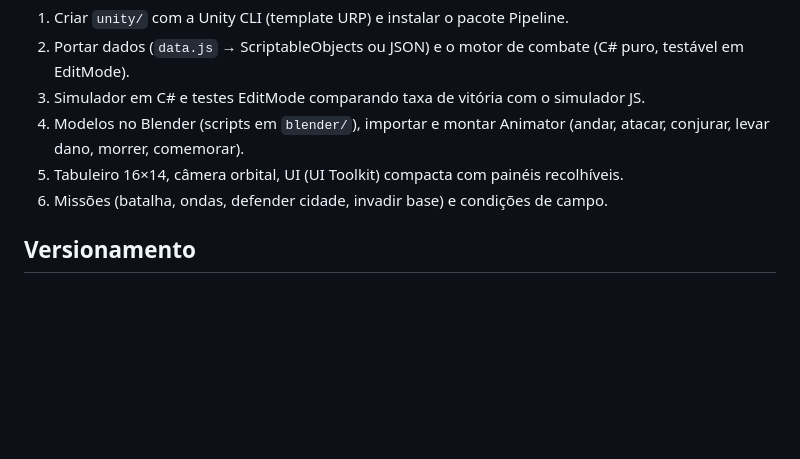
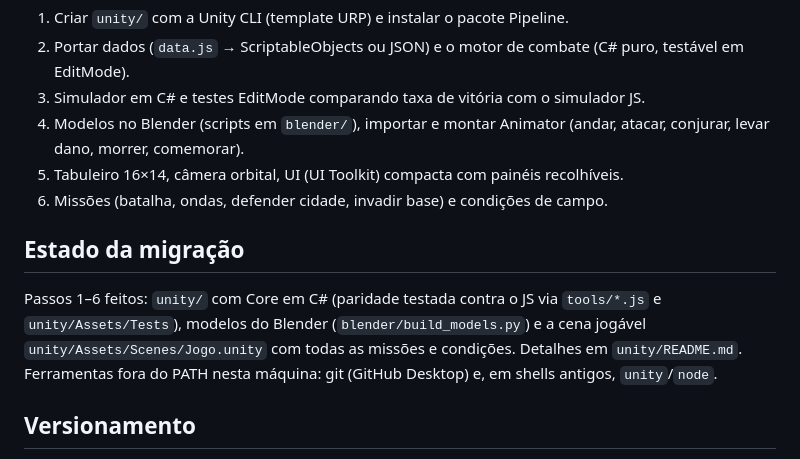
Before and after one commit to flavioeduardo670/Forja-elemental, a Markdown page: CLAUDE.md, the part around the change. GitHub-like rendering; blank space fills up the shorter version.

```diff
--- a/CLAUDE.md
+++ b/CLAUDE.md
@@ -28,6 +28,12 @@ render-iso, render, ui, main. Namespace global `FE`, eventos em `FE.Bus`, RNG co
 5. Tabuleiro 16×14, câmera orbital, UI (UI Toolkit) compacta com painéis recolhíveis.
 6. Missões (batalha, ondas, defender cidade, invadir base) e condições de campo.
 
+## Estado da migração
+Passos 1–6 feitos: `unity/` com Core em C# (paridade testada contra o JS via `tools/*.js` e
+`unity/Assets/Tests`), modelos do Blender (`blender/build_models.py`) e a cena jogável
+`unity/Assets/Scenes/Jogo.unity` com todas as missões e condições. Detalhes em `unity/README.md`.
+Ferramentas fora do PATH nesta máquina: git (GitHub Desktop) e, em shells antigos, `unity`/`node`.
+
 ## Versionamento
 Cada versão tem tag (`v2.0.0` … `v5.0.0`). Commits pequenos, mensagens em português.
 Nunca commitar `unity/Library`, `Temp`, `Logs`, `UserSettings`, builds ou `.blend1`.
```
Also changed, not shown: unity/README.md (+14 -1 lines), docs/unity-missao-defesa.png (added), docs/unity-missao-ondas.png (added), 7 other files.
